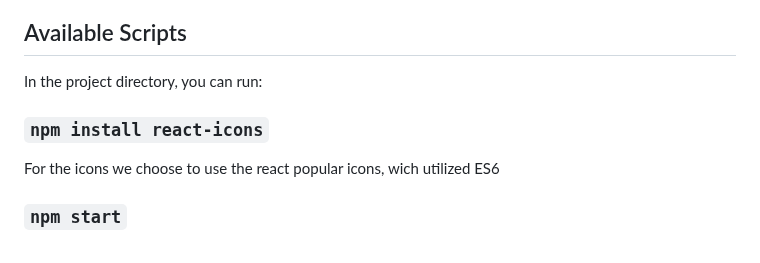
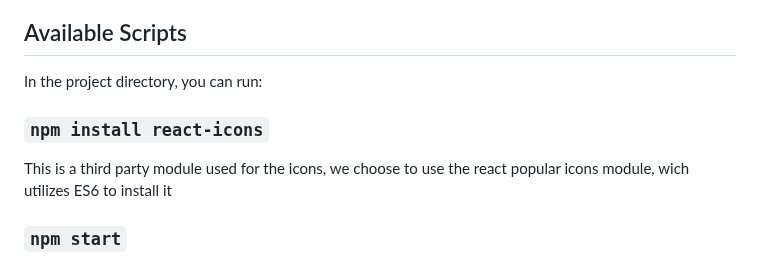
Before and after one commit to ImportFromCBastian/GamerPulse, a Markdown page: plataforma-juegos/README.md, the part around the change. GitHub-like rendering.

Commit message:
Changed readme.md to match the using libraries

```diff
--- a/plataforma-juegos/README.md
+++ b/plataforma-juegos/README.md
@@ -5,8 +5,10 @@ This project was bootstrapped with [Create React App](https://github.com/faceboo
 ## Available Scripts
 
 In the project directory, you can run:
+
 ### `npm install react-icons`
-For the icons we choose to use the react popular icons, wich utilized ES6
+This is a third party module used for the icons, we choose to use the react popular icons module,
+wich utilizes ES6 to install it
 
 ### `npm start`
 
```
